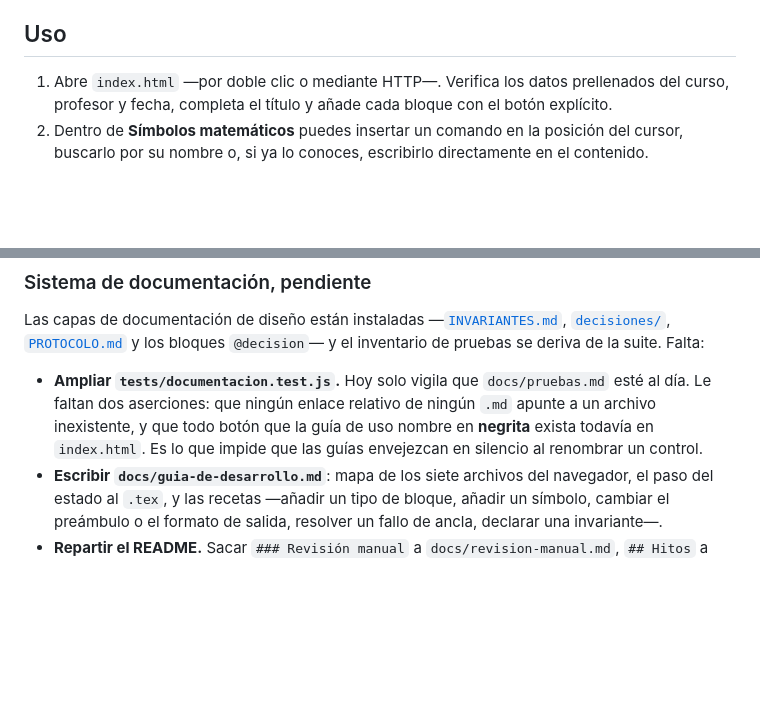
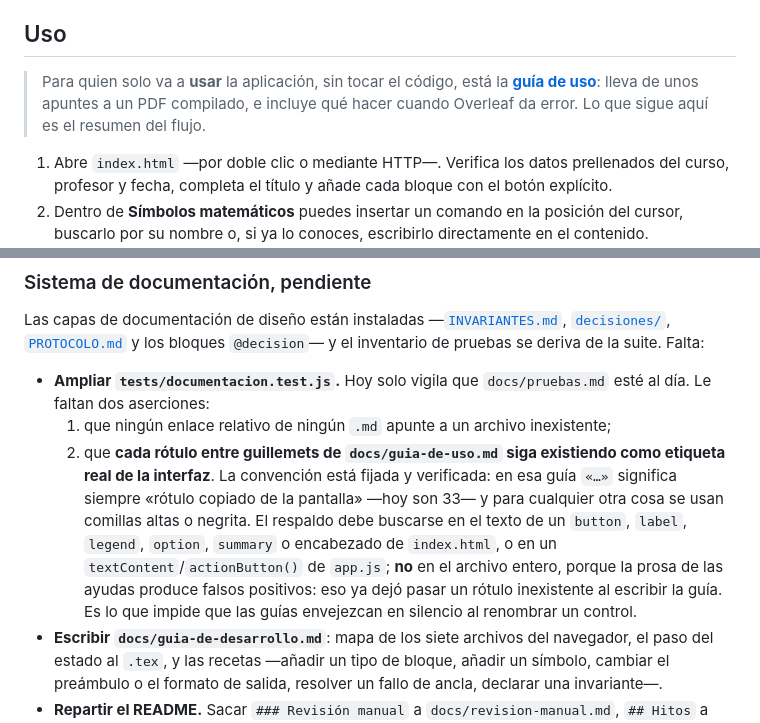
Before and after one commit to LuisMAC2022/tex, a Markdown page: README.md, 2 parts joined by grey strips. Rendered like a GitHub page; blank space fills up the shorter version.

```diff
--- a/README.md
+++ b/README.md
@@ -138,6 +138,11 @@ El tablero es un **muelle compacto** unido al campo de contenido y abierto por d
 4. Ejecuta `npm test`: se validan coherencia, cobertura, alfabeto griego, comandos prohibidos y comportamiento de inserción.
 
 ## Uso
+
+> Para quien solo va a **usar** la aplicación, sin tocar el código, está la
+> [**guía de uso**](docs/guia-de-uso.md): lleva de unos apuntes a un PDF
+> compilado, e incluye qué hacer cuando Overleaf da error. Lo que sigue aquí es
+> el resumen del flujo.
 
 1. Abre `index.html` —por doble clic o mediante HTTP—. Verifica los datos prellenados del curso, profesor y fecha, completa el título y añade cada bloque con el botón explícito.
 2. Dentro de **Símbolos matemáticos** puedes insertar un comando en la posición del cursor, buscarlo por su nombre o, si ya lo conoces, escribirlo directamente en el contenido.
@@ -294,10 +299,17 @@ Las capas de documentación de diseño están instaladas —[`INVARIANTES.md`](I
 y el inventario de pruebas se deriva de la suite. Falta:
 
 - **Ampliar `tests/documentacion.test.js`.** Hoy solo vigila que `docs/pruebas.md`
-  esté al día. Le faltan dos aserciones: que ningún enlace relativo de ningún `.md`
-  apunte a un archivo inexistente, y que todo botón que la guía de uso nombre en
-  **negrita** exista todavía en `index.html`. Es lo que impide que las guías
-  envejezcan en silencio al renombrar un control.
+  esté al día. Le faltan dos aserciones:
+  1. que ningún enlace relativo de ningún `.md` apunte a un archivo inexistente;
+  2. que **cada rótulo entre guillemets de `docs/guia-de-uso.md` siga existiendo como
+     etiqueta real de la interfaz**. La convención está fijada y verificada: en esa
+     guía `«…»` significa siempre «rótulo copiado de la pantalla» —hoy son 33— y para
+     cualquier otra cosa se usan comillas altas o negrita. El respaldo debe buscarse
+     en el texto de un `button`, `label`, `legend`, `option`, `summary` o encabezado
+     de `index.html`, o en un `textContent`/`actionButton()` de `app.js`; **no** en el
+     archivo entero, porque la prosa de las ayudas produce falsos positivos: eso ya
+     dejó pasar un rótulo inexistente al escribir la guía.
+  Es lo que impide que las guías envejezcan en silencio al renombrar un control.
 - **Escribir `docs/guia-de-desarrollo.md`**: mapa de los siete archivos del
   navegador, el paso del estado al `.tex`, y las recetas —añadir un tipo de bloque,
   añadir un símbolo, cambiar el preámbulo o el formato de salida, resolver un fallo
```
Also changed, not shown: docs/guia-de-uso.md (added, +325 -0 lines).
